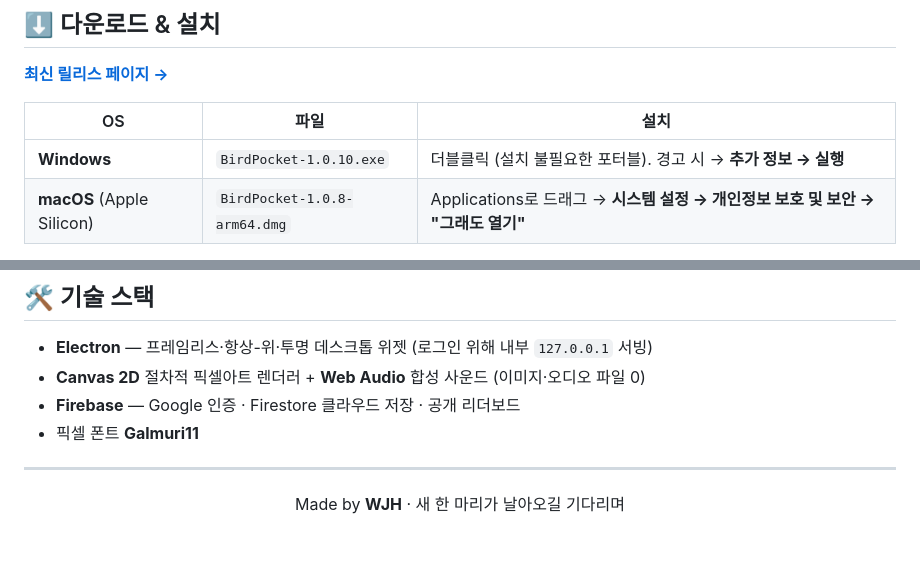
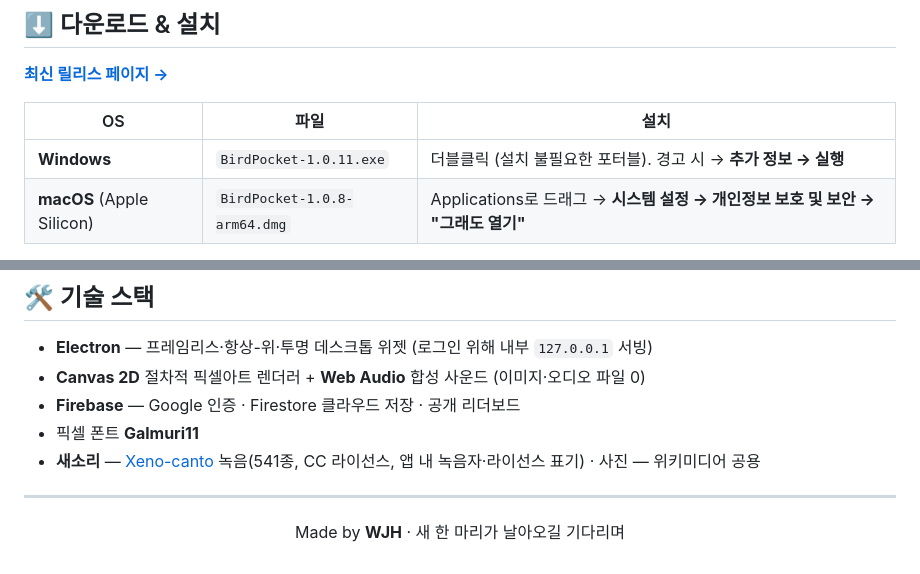
Before and after one commit to woopo666/bird-pocket, a Markdown page: README.md, 2 parts joined by grey strips. GitHub-like rendering.

Commit message:
Windows -> 1.0.11 + 새소리 크레딧

```diff
--- a/README.md
+++ b/README.md
@@ -43,7 +43,7 @@ Bird Pocket은 화면 한구석에 늘 떠 있는 **데스크톱 펫 위젯**입
 
 | OS | 파일 | 설치 |
 |----|------|------|
-| **Windows** | `BirdPocket-1.0.10.exe` | 더블클릭 (설치 불필요한 포터블). 경고 시 → **추가 정보 → 실행** |
+| **Windows** | `BirdPocket-1.0.11.exe` | 더블클릭 (설치 불필요한 포터블). 경고 시 → **추가 정보 → 실행** |
 | **macOS** (Apple Silicon) | `BirdPocket-1.0.8-arm64.dmg` | Applications로 드래그 → **시스템 설정 → 개인정보 보호 및 보안 → "그래도 열기"** |
 
 > 서명/공증을 하지 않은 개인 배포라 처음 한 번 보안 경고가 뜹니다(정상). 자세한 순서는 릴리스의 `how-to-run.txt` 참고.
@@ -66,6 +66,7 @@ Bird Pocket은 화면 한구석에 늘 떠 있는 **데스크톱 펫 위젯**입
 - **Canvas 2D** 절차적 픽셀아트 렌더러 + **Web Audio** 합성 사운드 (이미지·오디오 파일 0)
 - **Firebase** — Google 인증 · Firestore 클라우드 저장 · 공개 리더보드
 - 픽셀 폰트 **Galmuri11**
+- **새소리** — [Xeno-canto](https://xeno-canto.org) 녹음(541종, CC 라이선스, 앱 내 녹음자·라이선스 표기) · 사진 — 위키미디어 공용
 
 ---
 
```
